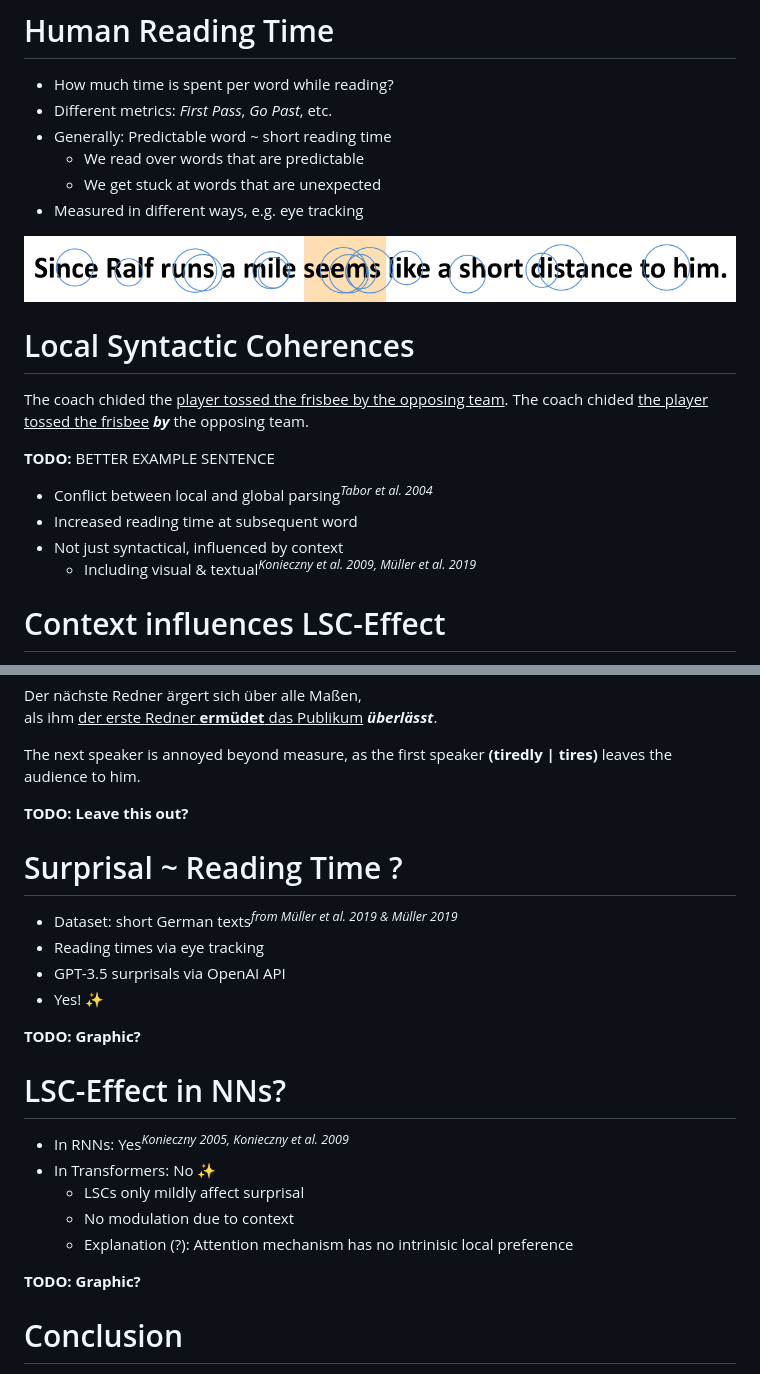
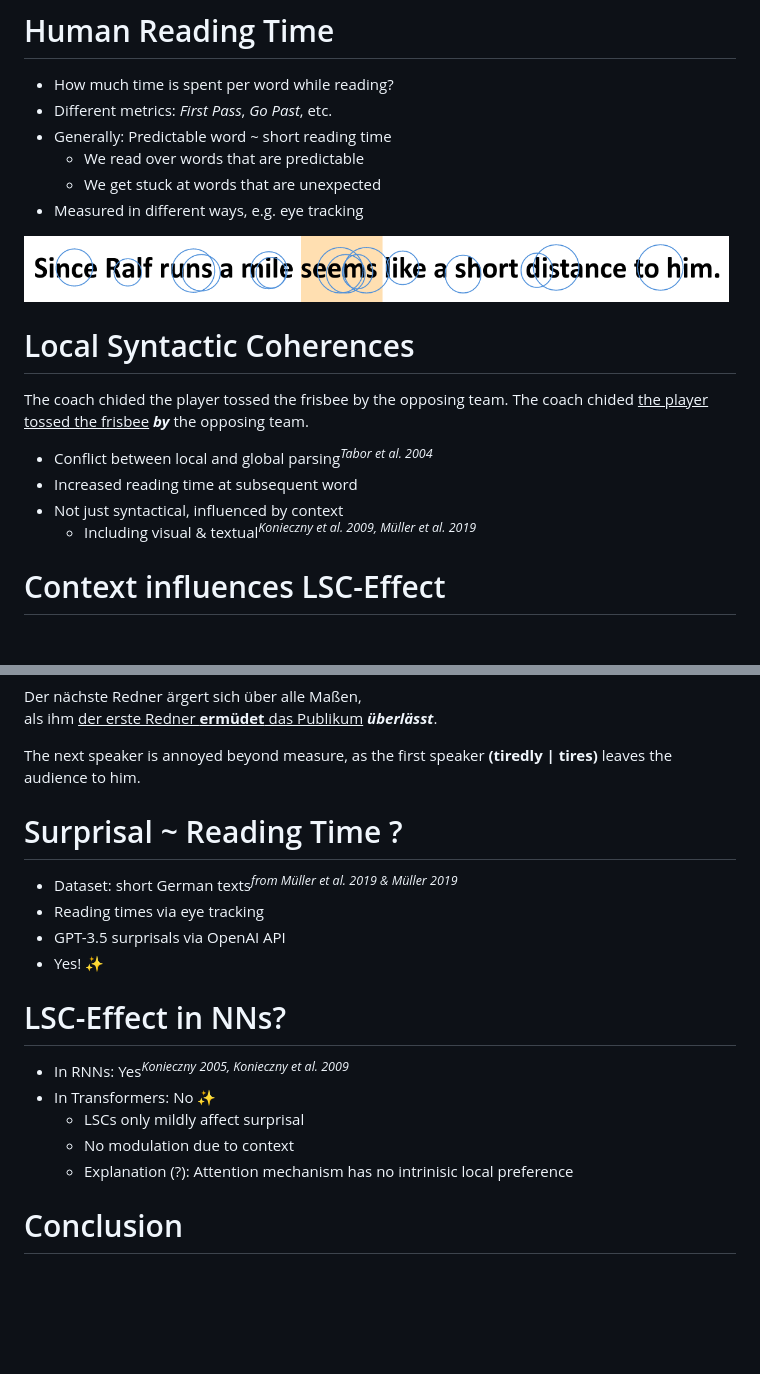
Before and after one commit to Garbaz/IICCSSS2023, a Markdown page: presentation.md, 2 parts joined by grey strips. Rendered like a GitHub page; blank space fills up the shorter version.

Commit message:
final(?)

```diff
--- a/presentation.md
+++ b/presentation.md
@@ -116,24 +116,23 @@ The cat eats the  <b>mouse.</b>
   - We get stuck at words that are unexpected
 - Measured in different ways, e.g. eye tracking
 
-<img src="readingtime.png" height=100px>
+<img src="readingtime.png" width=99%>
 
 
 # Local Syntactic Coherences
 
 <div style="font-size:110%">
 
-The coach chided the <u>player tossed the frisbee by the opposing team</u>.
+The coach chided the player tossed the frisbee by the opposing team.
 The coach chided <u>the player tossed the frisbee</u> ***by*** the opposing team.
 
 </div>
-
-**TODO:** BETTER EXAMPLE SENTENCE
 
 - Conflict between local and global parsing<sup class="ref">*Tabor et al. 2004*</sup>
 - Increased reading time at subsequent word
 - Not just syntactical, influenced by context
   - Including visual & textual<sup class="ref">*Konieczny et al. 2009, Müller et al. 2019*</sup>
+
 
 # Context influences LSC-Effect
 
@@ -167,8 +166,6 @@ The next speaker is annoyed beyond measure, as the first speaker **(tiredly | ti
 </div>
 </div>
 
-**TODO: Leave this out?**
-
 
 # Surprisal ~ Reading Time ?
 
@@ -176,8 +173,6 @@ The next speaker is annoyed beyond measure, as the first speaker **(tiredly | ti
 - Reading times via eye tracking
 - GPT-3.5 surprisals via OpenAI API
 - Yes! ✨
-
-**TODO: Graphic?**
 
 
 # LSC-Effect in NNs?
@@ -188,7 +183,6 @@ The next speaker is annoyed beyond measure, as the first speaker **(tiredly | ti
   - No modulation due to context
   - Explanation (?): Attention mechanism has no intrinisic local preference
 
-**TODO: Graphic?**
 
 # Conclusion
 
```
Also changed, not shown: other parts of presentation.md (+1 -1 lines).
